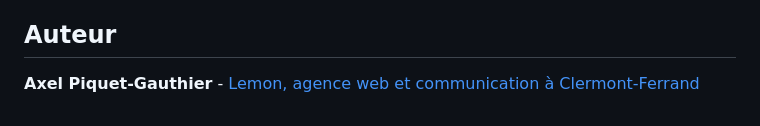
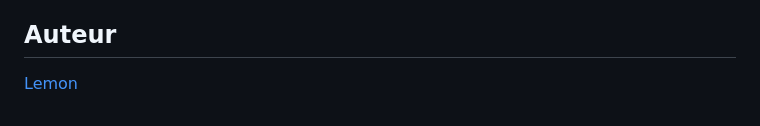
Before and after one commit to hello-lemon/module-dolibarr-lemoncrm, a Markdown page: README.md, the part around the change. Rendered like a GitHub page.

Commit message:
docs: auteur simplifié
Co-Authored-By: Claude Opus 4.6 (1M context) <noreply@anthropic.com>

```diff
--- a/README.md
+++ b/README.md
@@ -131,4 +131,4 @@ GPLv3 - Voir [LICENSE](LICENSE)
 
 ## Auteur
 
-**Axel Piquet-Gauthier** - [Lemon, agence web et communication à Clermont-Ferrand](https://hellolemon.fr)
+[Lemon](https://hellolemon.fr)
```
